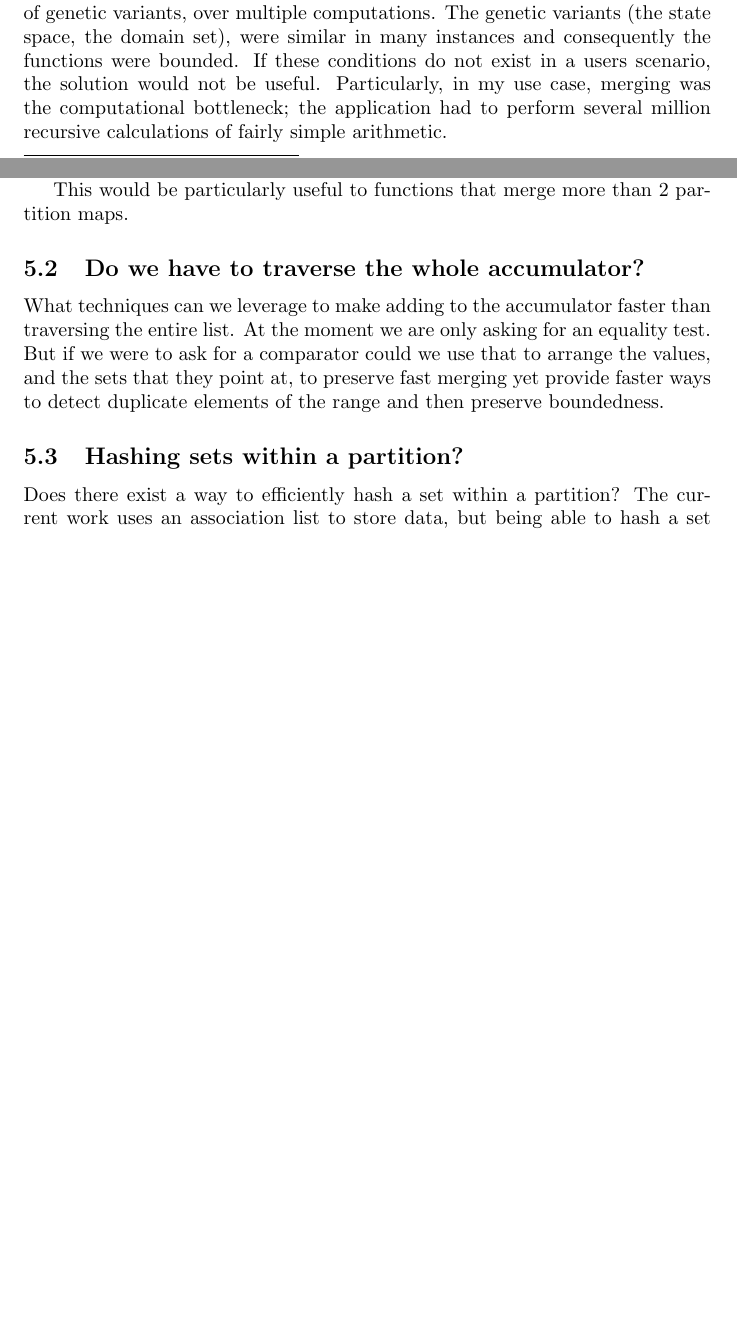
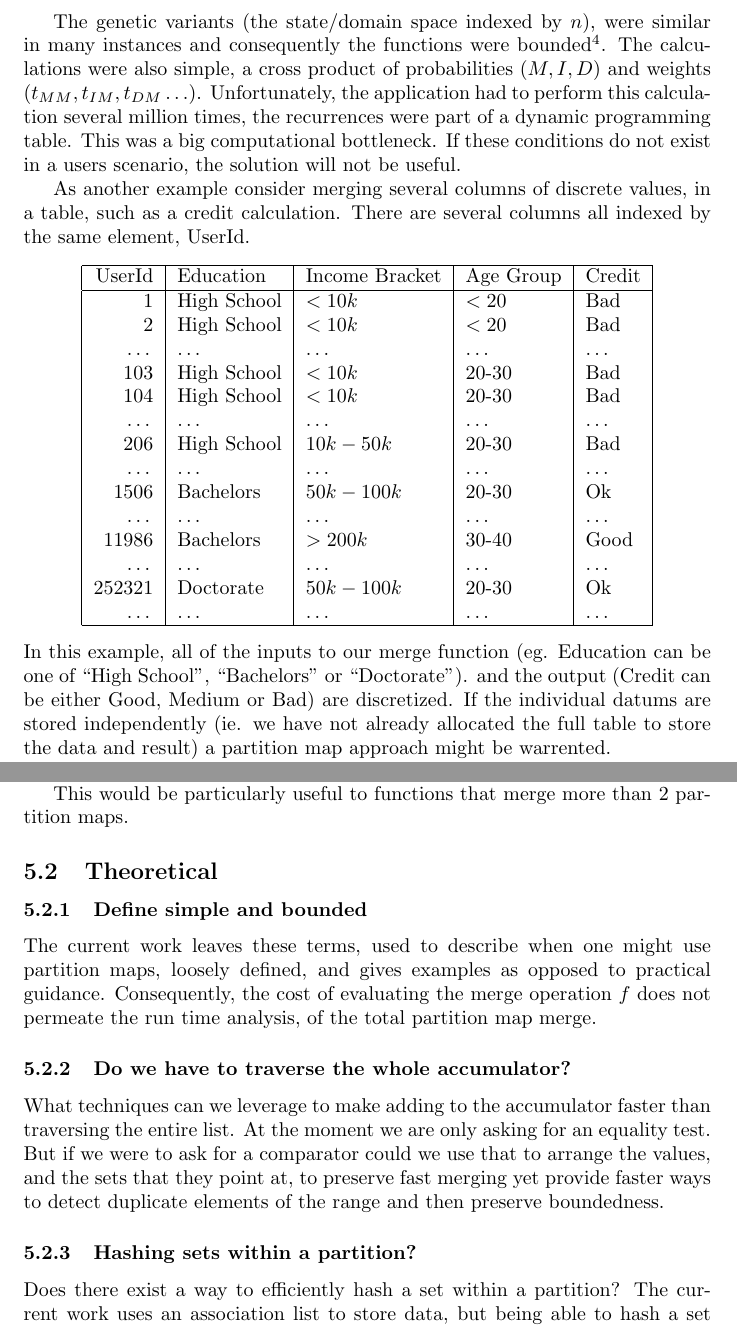
Before and after one commit to rleonid/partition_map, a LaTeX paper (write/note.tex): two parts of pages 2 and 10 of 11 before the commit and two parts of pages 3 and 11 of 12 after it, joined at a grey line, cut at the place of the change, the shorter picture padded with empty space. Compiled offline with pdfLaTeX.

Commit message:
Clarify the introduction with more examples.

```diff
--- a/write/note.tex
+++ b/write/note.tex
@@ -105,7 +106,3 @@ should highlight what is inefficient about the naive solution.
     The specific relation of the two values is not as important as emphasizing
     that we want to create bounds proportional to $|R|$ as opposed to $|D|$.
 
-  \item The merging operation is \emph{bounded},
-    it does not grow the size of the range excessively\footnote{These terms are
-    unfortunately left imprecise at the moment as making them precise is part of
-    the ongoing effort.}.
@@ -146,8 +159 @@ I will refer to this as the partition \emph{implied} by a function.
 
-It is important to stress that these conditions are unique to the problem that
-I encountered;
-tracking a likelihood function,
-a probability for a large set of genetic variants,
-over multiple computations.
-The genetic variants (the state space, the domain set),
-were similar in many instances and consequently the functions were bounded.
@@ -154,11 +167,53 @@ were similar in many instances and consequently the functions were bounded.
+The genetic variants (the state/domain space indexed by $n$),
+were similar in many instances and consequently the functions were
+bounded\footnote{The numerical accuracy was also fixed.}.
+The calculations were also simple,
+a cross product of probabilities ($M, I, D$) and weights ($t_{MM}, t_{IM}, t_{DM} \ldots$).
+Unfortunately,
+the application had to perform this calculation several million times,
+the recurrences were part of a dynamic programming table.
+This was a big computational bottleneck.
 If these conditions do not exist in a users scenario,
-the solution would not be useful.
-Particularly, in my use case, merging was the computational bottleneck;
-the application had to perform several million recursive calculations of fairly
-simple arithmetic.
-%Furthermore, boundedness was present.
-%One can think of simpler functions (eg. $f_{1}(x) + f_{2}(x) \bmod 2$),
-%that constrained the resulting execution.
+the solution will not be useful.
+
+As another example consider merging several columns of discrete values,
+in a table,
+such as a credit calculation.
+There are several columns all indexed by the same element, UserId.
+\begin{center}
+\begin{tabular}{|r|l|l|l|l|}
+\hline
+  UserId & Education   & Income Bracket & Age Group & Credit \\
+\hline
+  1      & High School & $<10k$       & $< 20$  & Bad    \\
+  2      & High School & $<10k$       & $< 20$  & Bad    \\
+  \ldots & \ldots      & \dots        & \ldots  & \ldots \\
+  103    & High School & $<10k$       & 20-30   & Bad    \\
+  104    & High School & $<10k$       & 20-30   & Bad    \\
+  \ldots & \ldots      & \dots        & \ldots  & \ldots \\
+  206    & High School & $10k-50k$    & 20-30   & Bad    \\
+  %\ldots & \ldots      & \dots        & \ldots  & \ldots \\
+  %706    & Bachelors   & $<10k$       & 20-30   & Bad    \\
+  \ldots & \ldots      & \dots        & \ldots  & \ldots \\
+  1506   & Bachelors   & $50k-100k$   & 20-30   & Ok     \\
+  \ldots & \ldots      & \dots        & \ldots  & \ldots \\
+  %6506   & Bachelors   & $>100k$      & 30-40   & Ok \\
+  %\ldots & \ldots      & \dots        & \ldots  & \ldots \\
+  11986  & Bachelors   & $>200k$      & 30-40   & Good \\
+  \ldots & \ldots      & \dots        & \ldots  & \ldots \\
+  252321 & Doctorate   & $50k-100k$   & 20-30   & Ok \\
+  \ldots & \ldots      & \dots        & \ldots  & \ldots \\
+  \hline
+\end{tabular}
+\end{center}
+In this example, all of the inputs to our merge function
+(eg. Education can be one of ``High School'', ``Bachelors''
+or ``Doctorate'').
+and the output (Credit can be either Good, Medium or Bad)
+are discretized.
+If the individual datums are stored independently (ie. we have not
+already allocated the full table to store the data and result) a
+partition map approach might be warrented.
 
 Finally, for the functional language enthusiast, the \emph{merge} that I
 describe is commonly thought of as a \emph{map2}; a higher order function that
@@ -642,7 +703,20 @@ in this case SIMD operations could be helpful.
 This would be particularly useful to functions that merge more than 2
 partition maps.
 
-\subsection{Do we have to traverse the whole accumulator?}
+\subsection{Theoretical}
+
+\subsubsection{Define simple and bounded}
+
+The current work leaves these terms,
+used to describe when one might use partition maps,
+loosely defined,
+and gives examples as opposed to practical guidance.
+Consequently,
+the cost of evaluating the merge operation $f$ does not permeate
+the run time analysis,
+of the total partition map merge.
+
+\subsubsection{Do we have to traverse the whole accumulator?}
 
 What techniques can we leverage to make adding to the accumulator
 faster than traversing the entire list.
@@ -652,7 +726,7 @@ and the sets that they point at,
 to preserve fast merging yet provide faster ways to detect duplicate elements
 of the range and then preserve boundedness.
 
-\subsection{Hashing sets within a partition?}
+\subsubsection{Hashing sets within a partition?}
 
 Does there exist a way to efficiently hash a set within a partition?
 The current work uses an association list to store data, but being able to
```
Also changed, not shown: write/note.tex (52 more changed lines).
